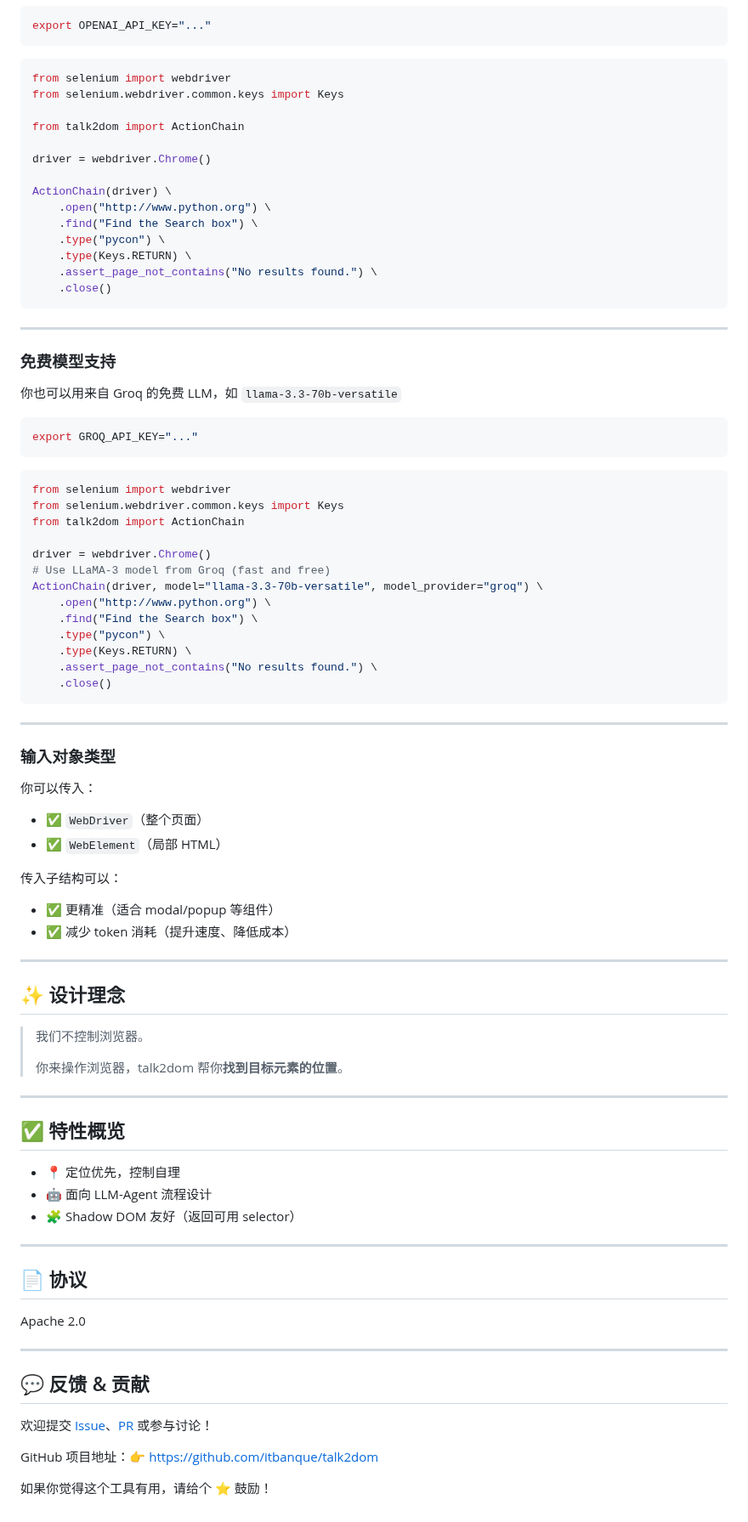
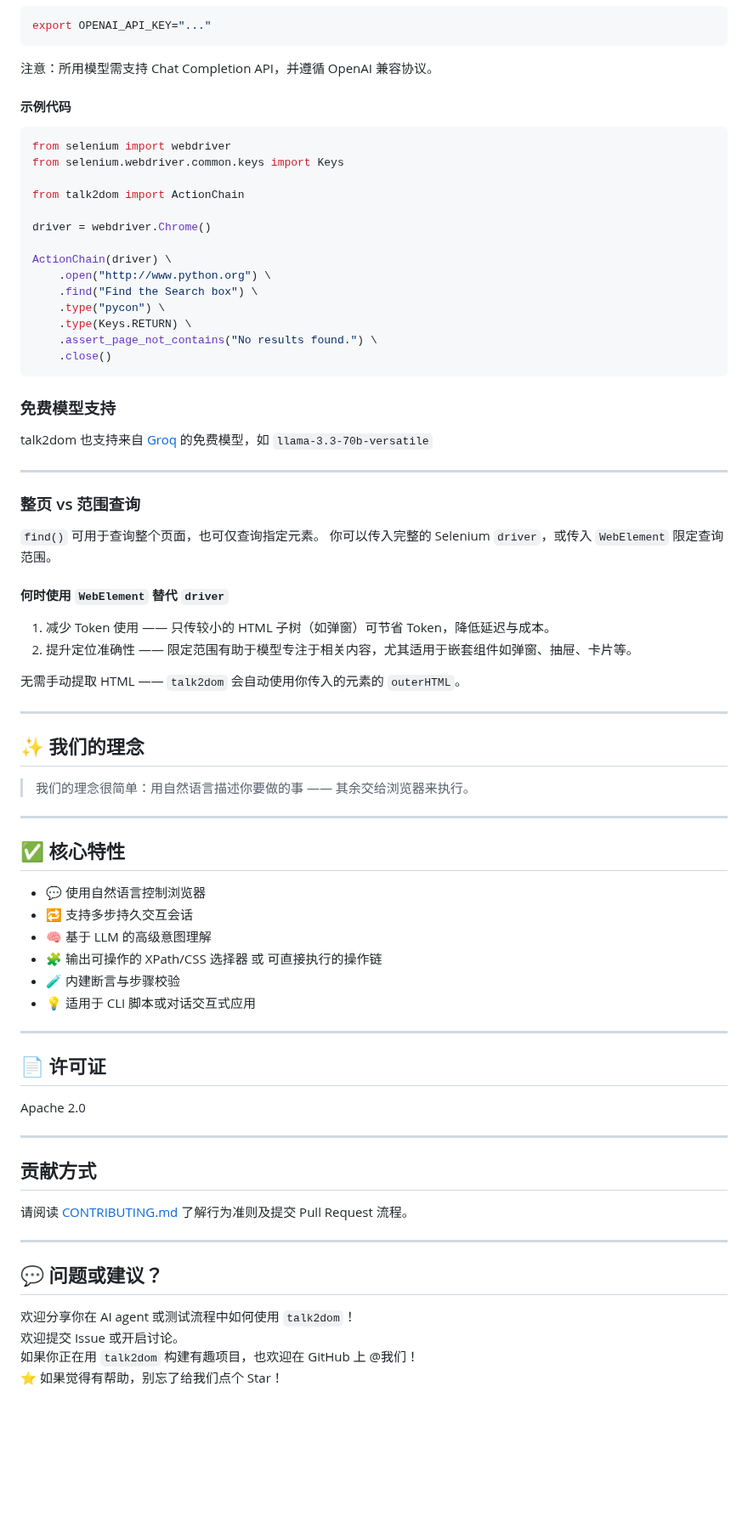
Before and after one commit to itbanque/talk2dom, a Markdown page: README.zh.md, the part around one of its changes. Shown at 85% size. GitHub-like rendering; blank space fills up the shorter version.

````diff
--- a/README.zh.md
+++ b/README.zh.md
@@ -68,6 +91,10 @@ pip install talk2dom
 ```bash
 export OPENAI_API_KEY="..."
 ```
+
+注意：所用模型需支持 Chat Completion API，并遵循 OpenAI 兼容协议。
+
+#### 示例代码
 
 ```python
 from selenium import webdriver
@@ -86,72 +113,57 @@ ActionChain(driver) \
     .close()
 ```
 
----
-
 ### 免费模型支持
 
-你也可以用来自 Groq 的免费 LLM，如 `llama-3.3-70b-versatile`
-
-```bash
-export GROQ_API_KEY="..."
-```
-
-```python
-from selenium import webdriver
-from selenium.webdriver.common.keys import Keys
-from talk2dom import ActionChain
-
-driver = webdriver.Chrome()
-# Use LLaMA-3 model from Groq (fast and free)
-ActionChain(driver, model="llama-3.3-70b-versatile", model_provider="groq") \
-    .open("http://www.python.org") \
-    .find("Find the Search box") \
-    .type("pycon") \
-    .type(Keys.RETURN) \
-    .assert_page_not_contains("No results found.") \
-    .close()
-```
+talk2dom 也支持来自 [Groq](https://groq.com/) 的免费模型，如 `llama-3.3-70b-versatile`
 
 ---
 
-### 输入对象类型
+### 整页 vs 范围查询
+`find()` 可用于查询整个页面，也可仅查询指定元素。
+你可以传入完整的 Selenium `driver`，或传入 `WebElement` 限定查询范围。
 
-你可以传入：
-- ✅ `WebDriver`（整个页面）
-- ✅ `WebElement`（局部 HTML）
+#### 何时使用 `WebElement` 替代 `driver`
 
-传入子结构可以：
-- ✅ 更精准（适合 modal/popup 等组件）
-- ✅ 减少 token 消耗（提升速度、降低成本）
+1. 减少 Token 使用 —— 只传较小的 HTML 子树（如弹窗）可节省 Token，降低延迟与成本。
+2. 提升定位准确性 —— 限定范围有助于模型专注于相关内容，尤其适用于嵌套组件如弹窗、抽屉、卡片等。
+
+无需手动提取 HTML —— `talk2dom` 会自动使用你传入的元素的 `outerHTML`。
 
 ---
 
-## ✨ 设计理念
+## ✨ 我们的理念
 
-> 我们不控制浏览器。
->
-> 你来操作浏览器，talk2dom 帮你**找到目标元素的位置**。
+> 我们的理念很简单：用自然语言描述你要做的事 —— 其余交给浏览器来执行。
 
 ---
 
-## ✅ 特性概览
+## ✅ 核心特性
 
-- 📍 定位优先，控制自理
-- 🤖 面向 LLM-Agent 流程设计
-- 🧩 Shadow DOM 友好（返回可用 selector）
+- 💬 使用自然语言控制浏览器
+- 🔁 支持多步持久交互会话
+- 🧠 基于 LLM 的高级意图理解
+- 🧩 输出可操作的 XPath/CSS 选择器 或 可直接执行的操作链
+- 🧪 内建断言与步骤校验
+- 💡 适用于 CLI 脚本或对话交互式应用
 
 ---
 
-## 📄 协议
+## 📄 许可证
 
 Apache 2.0
 
 ---
 
-## 💬 反馈 & 贡献
+## 贡献方式
 
-欢迎提交 [Issue](https://github.com/itbanque/talk2dom/issues)、[PR](https://github.com/itbanque/talk2dom/pulls) 或参与讨论！
+请阅读 [CONTRIBUTING.md](https://github.com/itbanque/talk2dom/blob/main/CONTRIBUTING.md) 了解行为准则及提交 Pull Request 流程。
 
-GitHub 项目地址：👉 https://github.com/itbanque/talk2dom
+---
 
-如果你觉得这个工具有用，请给个 ⭐️ 鼓励！
+## 💬 问题或建议？
+
+欢迎分享你在 AI agent 或测试流程中如何使用 `talk2dom`！
+欢迎提交 Issue 或开启讨论。
+如果你正在用 `talk2dom` 构建有趣项目，也欢迎在 GitHub 上 @我们！
+⭐️ 如果觉得有帮助，别忘了给我们点个 Star！
````
Also changed, not shown: other parts of README.zh.md (+51 -28 lines), README.md (+30 -49 lines).
